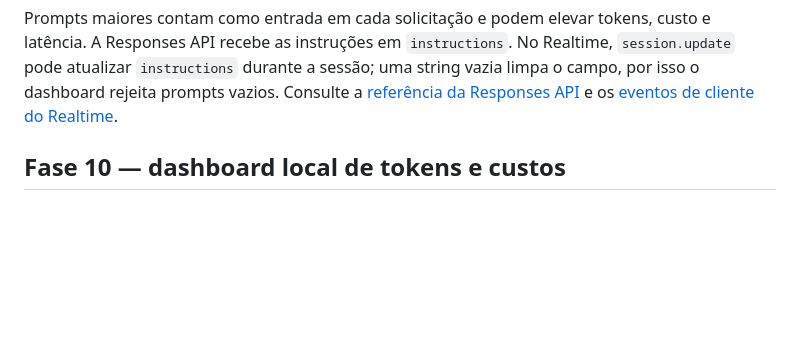
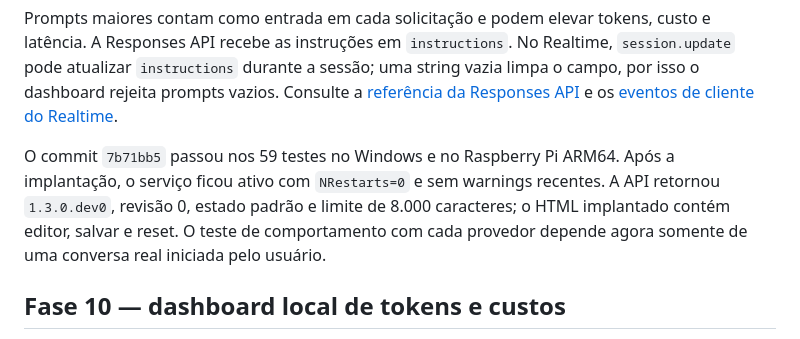
Before and after one commit to crismoraes/pi-voice-ai, a Markdown page: README.md, the part around the change. Drawn GitHub-style; blank space fills up the shorter version.

```diff
--- a/README.md
+++ b/README.md
@@ -305,6 +305,12 @@ e latência. A Responses API recebe as instruções em `instructions`. No Realti
 limpa o campo, por isso o dashboard rejeita prompts vazios. Consulte a
 [referência da Responses API](https://developers.openai.com/api/reference/cli/resources/responses/methods/create)
 e os [eventos de cliente do Realtime](https://developers.openai.com/api/reference/resources/realtime/client-events).
+
+O commit `7b71bb5` passou nos 59 testes no Windows e no Raspberry Pi ARM64. Após a
+implantação, o serviço ficou ativo com `NRestarts=0` e sem warnings recentes. A API
+retornou `1.3.0.dev0`, revisão 0, estado padrão e limite de 8.000 caracteres; o HTML
+implantado contém editor, salvar e reset. O teste de comportamento com cada provedor
+depende agora somente de uma conversa real iniciada pelo usuário.
 
 ## Fase 10 — dashboard local de tokens e custos
 
```
Also changed, not shown: AGENTS.md (+6 -2 lines), Curso_Step.md (+6 -2 lines).
